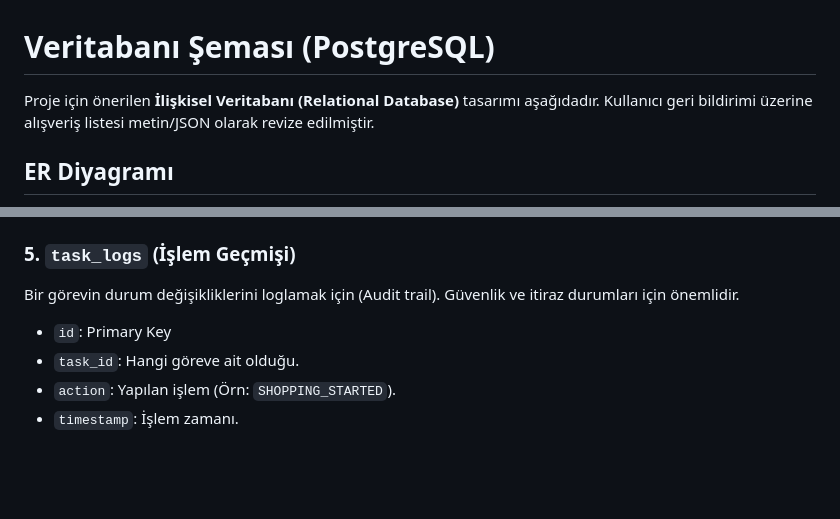
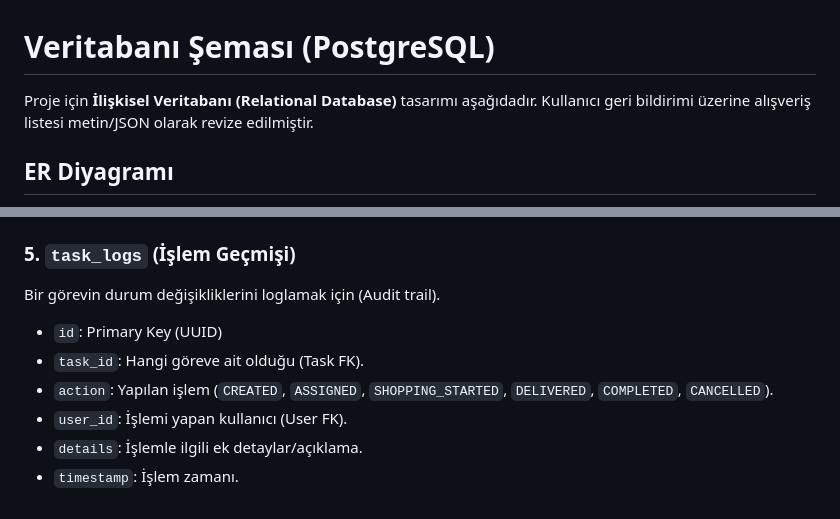
Before and after one commit to beratssert/genc-el, a Markdown page: docs/database_schema.md, 2 parts joined by grey strips. Rendered like a GitHub page; blank space fills up the shorter version.

```diff
--- a/docs/database_schema.md
+++ b/docs/database_schema.md
@@ -1,6 +1,6 @@
 # Veritabanı Şeması (PostgreSQL)
 
-Proje için önerilen **İlişkisel Veritabanı (Relational Database)** tasarımı aşağıdadır. Kullanıcı geri bildirimi üzerine alışveriş listesi metin/JSON olarak revize edilmiştir.
+Proje için **İlişkisel Veritabanı (Relational Database)** tasarımı aşağıdadır. Kullanıcı geri bildirimi üzerine alışveriş listesi metin/JSON olarak revize edilmiştir.
 
 ## ER Diyagramı
 
@@ -120,7 +137,9 @@ Ana işlem tablosu.
 
 ### 5. `task_logs` (İşlem Geçmişi)
-Bir görevin durum değişikliklerini loglamak için (Audit trail). Güvenlik ve itiraz durumları için önemlidir.
-- `id`: Primary Key
-- `task_id`: Hangi göreve ait olduğu.
-- `action`: Yapılan işlem (Örn: `SHOPPING_STARTED`).
+Bir görevin durum değişikliklerini loglamak için (Audit trail).
+- `id`: Primary Key (UUID)
+- `task_id`: Hangi göreve ait olduğu (Task FK).
+- `action`: Yapılan işlem (`CREATED`, `ASSIGNED`, `SHOPPING_STARTED`, `DELIVERED`, `COMPLETED`, `CANCELLED`).
+- `user_id`: İşlemi yapan kullanıcı (User FK).
+- `details`: İşlemle ilgili ek detaylar/açıklama.
 - `timestamp`: İşlem zamanı.
```
Also changed, not shown: other parts of docs/database_schema.md (+51 -34 lines).
